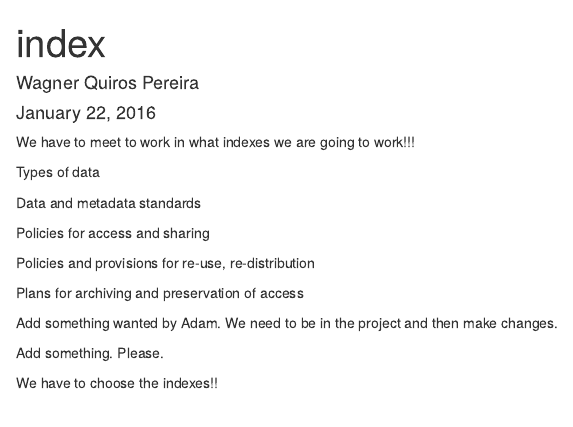
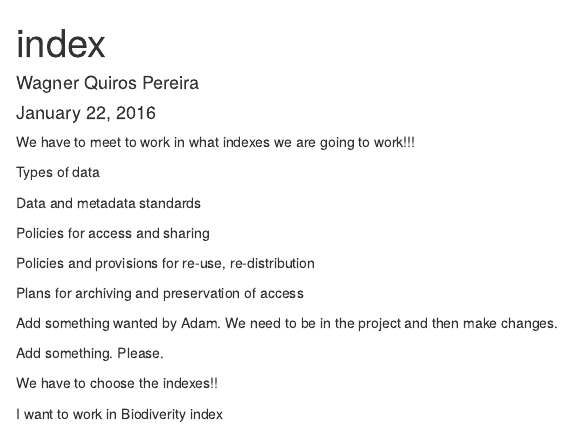
Before and after one commit to faundez/OHI-Chile-by-Regions.github.io, an R Markdown document (index.Rmd): the page in a window 1100 px wide, from its top. Rendered offline with R 4.5, knitr and Pandoc, with nearby package versions.

Commit message:
let me know if you agree to work in Biodiversity

```diff
--- a/index.Rmd
+++ b/index.Rmd
@@ -22,4 +22,7 @@ We have to meet to work in what indexes we are going to work!!!
 
   Add something. Please.
 
+
   We have to choose the indexes!!
+
+  I want to work in Biodiverity index
```
Also changed, not shown: index.html.
